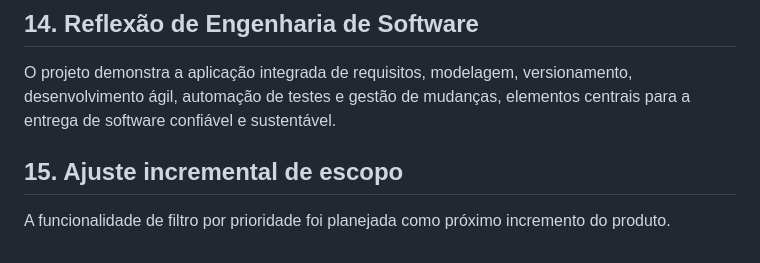
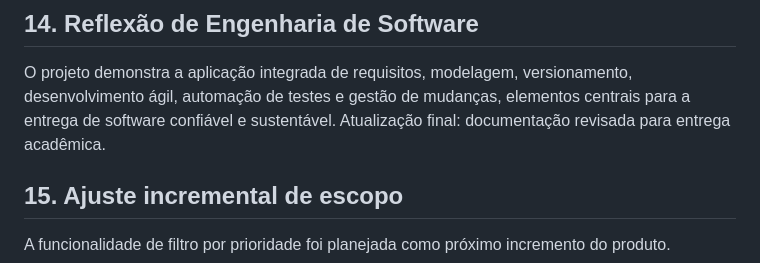
Before and after one commit to AndreDias123/techflow-task-manager, a Markdown page: README.md, the part around the change. GitHub-like rendering.

Commit message:
docs: revisa documentação final do projeto
docs: revisa documentação final do projeto

```diff
--- a/README.md
+++ b/README.md
@@ -109,6 +109,7 @@ A alteração foi necessária para atender melhor ao cenário do cliente, que pr
 
 ## 14. Reflexão de Engenharia de Software
 O projeto demonstra a aplicação integrada de requisitos, modelagem, versionamento, desenvolvimento ágil, automação de testes e gestão de mudanças, elementos centrais para a entrega de software confiável e sustentável.
+Atualização final: documentação revisada para entrega acadêmica.
 
 ## 15. Ajuste incremental de escopo
 A funcionalidade de filtro por prioridade foi planejada como próximo incremento do produto.
```
